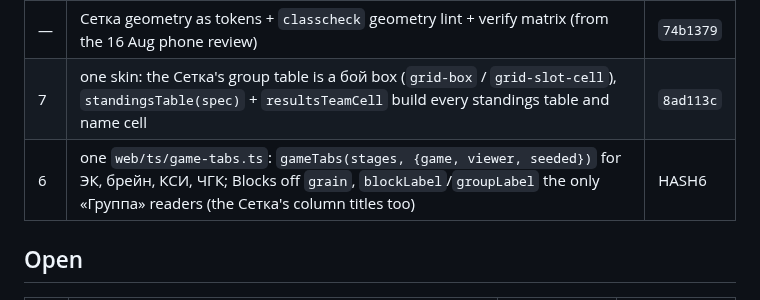
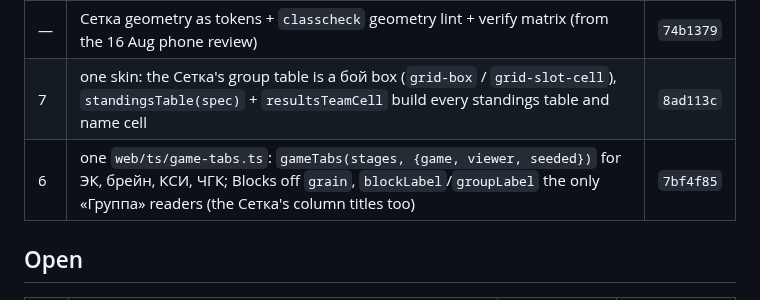
Before and after one commit to alexander-pecheny/dopesuite, a Markdown page: dope/docs/architecture-backlog.md, the part around the change. Drawn GitHub-style.

Commit message:
dope: the backlog marks #6 done

```diff
--- a/dope/docs/architecture-backlog.md
+++ b/dope/docs/architecture-backlog.md
@@ -20,7 +20,7 @@ them, and ask before widening a note's scope.
 | 4 | one ЭК page, `web/ts/ek.ts`, host and spectator gated on a `viewer` flag | `0bcf14a` |
 | — | Сетка geometry as tokens + `classcheck` geometry lint + verify matrix (from the 16 Aug phone review) | `74b1379` |
 | 7 | one skin: the Сетка's group table is a бой box (`grid-box` / `grid-slot-cell`), `standingsTable(spec)` + `resultsTeamCell` build every standings table and name cell | `8ad113c` |
-| 6 | one `web/ts/game-tabs.ts`: `gameTabs(stages, {game, viewer, seeded})` for ЭК, брейн, КСИ, ЧГК; Blocks off `grain`, `blockLabel`/`groupLabel` the only «Группа» readers (the Сетка's column titles too) | HASH6 |
+| 6 | one `web/ts/game-tabs.ts`: `gameTabs(stages, {game, viewer, seeded})` for ЭК, брейн, КСИ, ЧГК; Blocks off `grain`, `blockLabel`/`groupLabel` the only «Группа» readers (the Сетка's column titles too) | `7bf4f85` |
 
 ## Open
 
```
